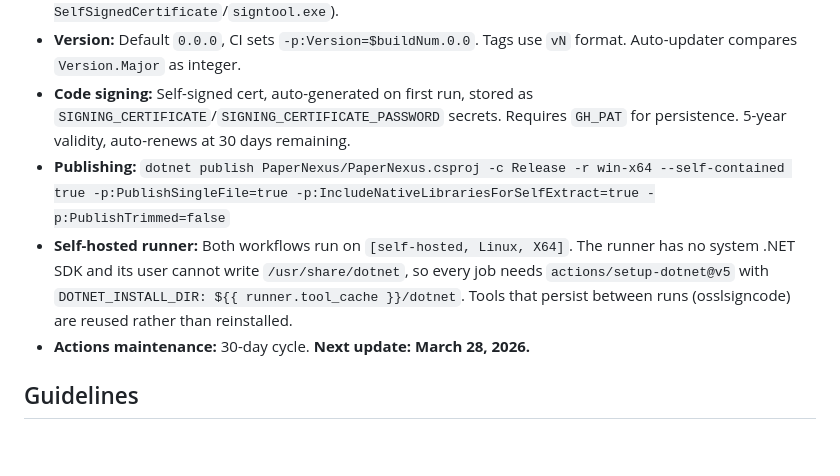
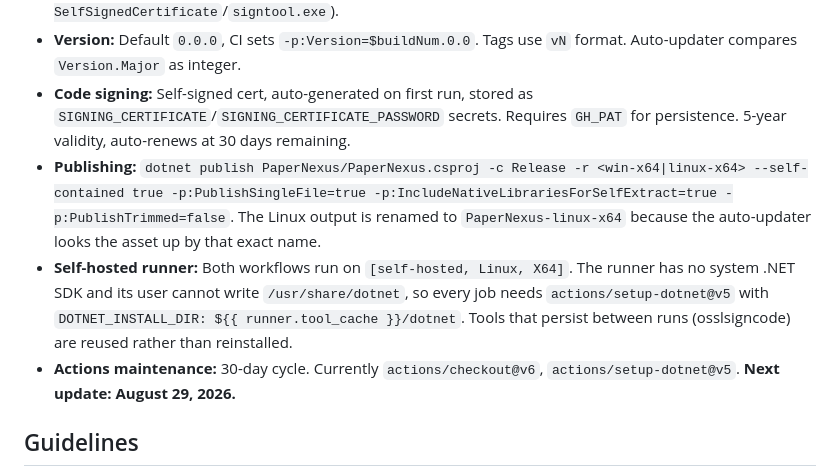
Before and after one commit to 0Keith/PaperNexus, a Markdown page: CLAUDE.md, the part around the change. Drawn GitHub-style; blank space fills up the shorter version.

```diff
--- a/CLAUDE.md
+++ b/CLAUDE.md
@@ -124,9 +124,9 @@ Enforced via `.editorconfig`: .NET 10, C#, file-scoped namespaces, 4-space inden
 - **Deploy workflow:** push to `main`/tags/manual → publish win-x64 and linux-x64 single-file → sign the exe, checksum the Linux binary → GitHub Release with three assets. Self-hosted runner (`[self-hosted, Linux, X64]`); signing uses `openssl` + `osslsigncode` (Linux equivalents of `New-SelfSignedCertificate`/`signtool.exe`).
 - **Version:** Default `0.0.0`, CI sets `-p:Version=$buildNum.0.0`. Tags use `vN` format. Auto-updater compares `Version.Major` as integer.
 - **Code signing:** Self-signed cert, auto-generated on first run, stored as `SIGNING_CERTIFICATE`/`SIGNING_CERTIFICATE_PASSWORD` secrets. Requires `GH_PAT` for persistence. 5-year validity, auto-renews at 30 days remaining.
-- **Publishing:** `dotnet publish PaperNexus/PaperNexus.csproj -c Release -r win-x64 --self-contained true -p:PublishSingleFile=true -p:IncludeNativeLibrariesForSelfExtract=true -p:PublishTrimmed=false`
+- **Publishing:** `dotnet publish PaperNexus/PaperNexus.csproj -c Release -r <win-x64|linux-x64> --self-contained true -p:PublishSingleFile=true -p:IncludeNativeLibrariesForSelfExtract=true -p:PublishTrimmed=false`. The Linux output is renamed to `PaperNexus-linux-x64` because the auto-updater looks the asset up by that exact name.
 - **Self-hosted runner:** Both workflows run on `[self-hosted, Linux, X64]`. The runner has no system .NET SDK and its user cannot write `/usr/share/dotnet`, so every job needs `actions/setup-dotnet@v5` with `DOTNET_INSTALL_DIR: ${{ runner.tool_cache }}/dotnet`. Tools that persist between runs (osslsigncode) are reused rather than reinstalled.
-- **Actions maintenance:** 30-day cycle. **Next update: March 28, 2026.**
+- **Actions maintenance:** 30-day cycle. Currently `actions/checkout@v6`, `actions/setup-dotnet@v5`. **Next update: August 29, 2026.**
 
 ## Guidelines
 
```
Also changed, not shown: README.md (+29 -8 lines).
